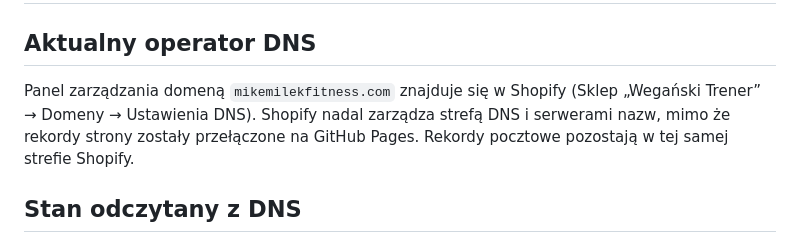
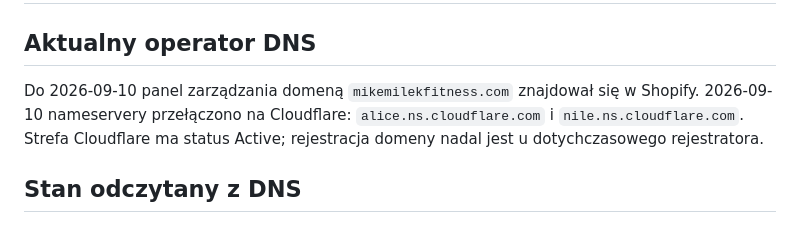
Before and after one commit to mieszkomilek/strona-mikemilekfitness, a Markdown page: DOMAIN_CUTOVER.md, the part around the change. Rendered like a GitHub page.

```diff
--- a/DOMAIN_CUTOVER.md
+++ b/DOMAIN_CUTOVER.md
@@ -2,7 +2,7 @@
 
 ## Aktualny operator DNS
 
-Panel zarządzania domeną `mikemilekfitness.com` znajduje się w Shopify (Sklep „Wegański Trener” → Domeny → Ustawienia DNS). Shopify nadal zarządza strefą DNS i serwerami nazw, mimo że rekordy strony zostały przełączone na GitHub Pages. Rekordy pocztowe pozostają w tej samej strefie Shopify.
+Do 2026-09-10 panel zarządzania domeną `mikemilekfitness.com` znajdował się w Shopify. 2026-09-10 nameservery przełączono na Cloudflare: `alice.ns.cloudflare.com` i `nile.ns.cloudflare.com`. Strefa Cloudflare ma status Active; rejestracja domeny nadal jest u dotychczasowego rejestratora.
 
 ## Stan odczytany z DNS
 
```
Also changed, not shown: PROJECT_BRAIN.md (+1 -1 lines).
